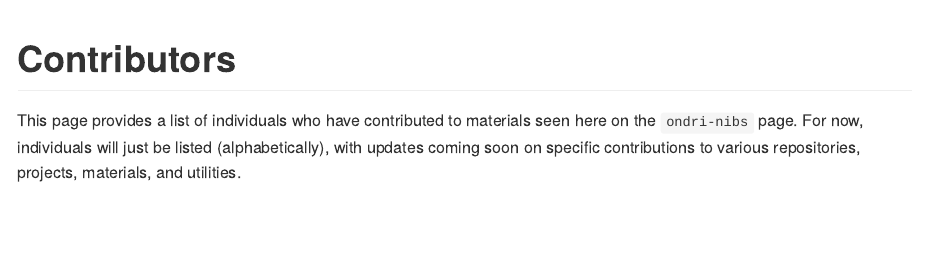
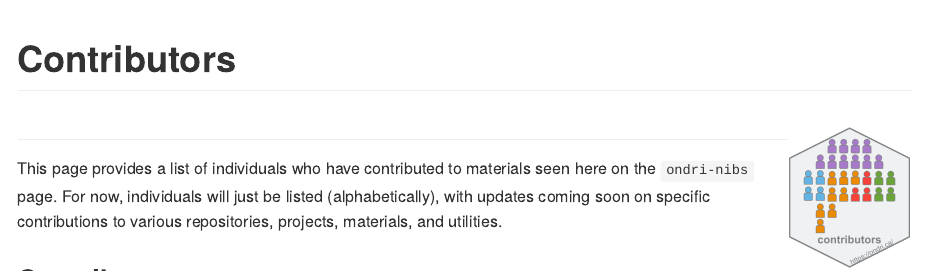
Before and after one commit to ondri-nibs/contributors, an R Markdown document (README.Rmd): the page in a window 1100 px wide, from its top. The pictures show the output file README.md that the author committed with the source, drawn offline in the style of GitHub.

Commit message:
List and logo updates

````diff
--- a/README.Rmd
+++ b/README.Rmd
@@ -7,6 +7,7 @@ output: github_document
 knitr::opts_chunk$set(echo = TRUE)
 ```
 
+# <img src='etc/contributors_hex.png' align="right" height="139"/>
 
 This page provides a list of individuals who have contributed to materials seen here on the `ondri-nibs` page. For now, individuals will just be listed (alphabetically), with updates coming soon on specific contributions to various repositories, projects, materials, and utilities.
 
````
Also changed, not shown: README.md, etc/contributors_hex.png (added).
